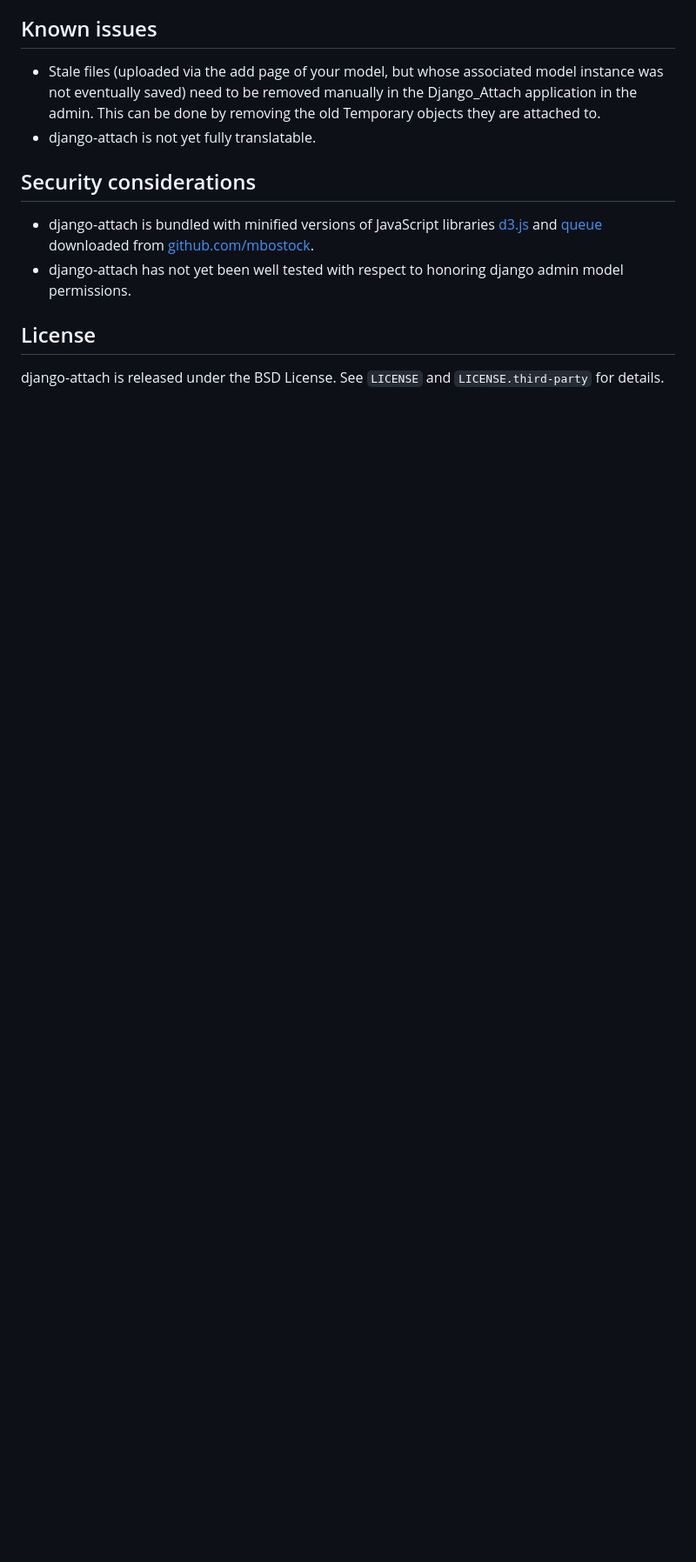
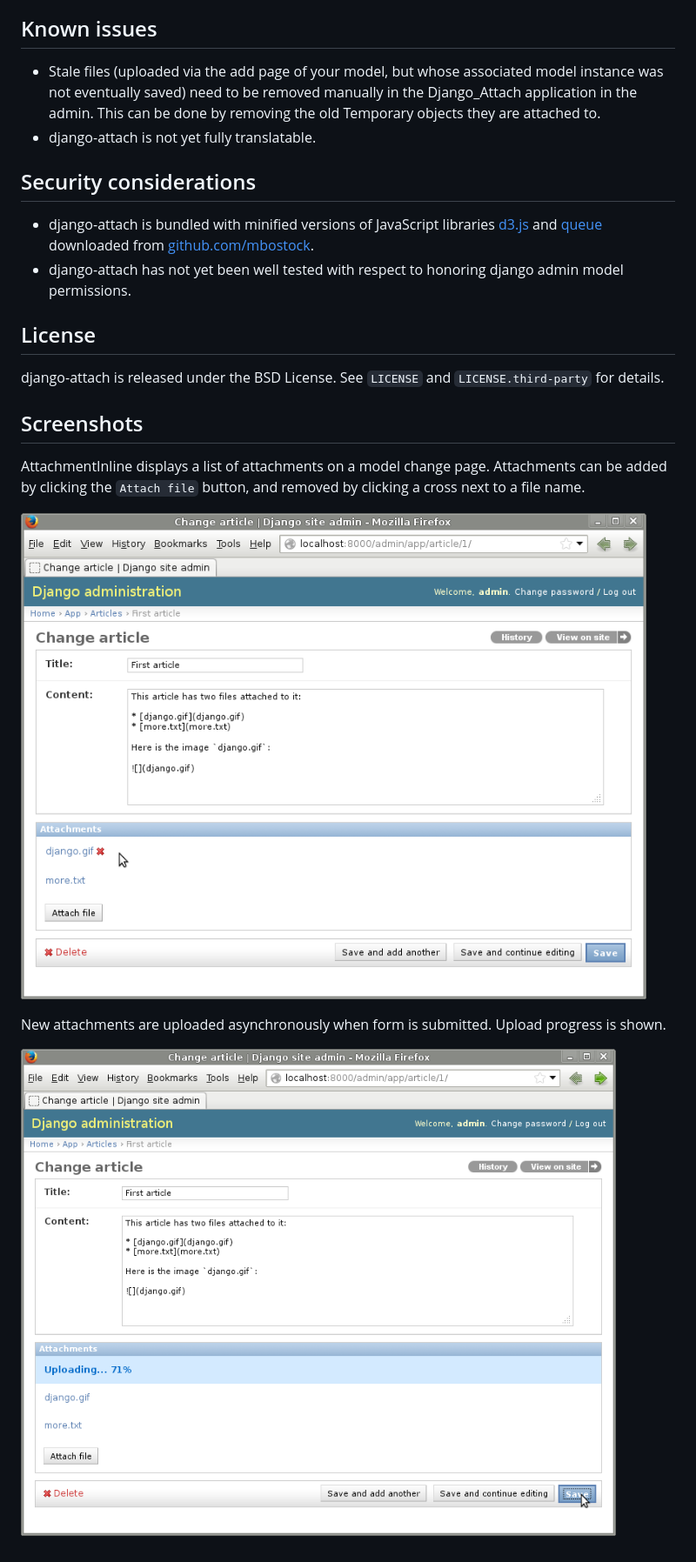
Before and after one commit to peterkuma/django-attach, a Markdown page: README.md, the part around the change. Shown: that part at 87% size. Drawn GitHub-style; pictures changed too: screenshots/1.png (added), screenshots/2.png (added); blank space fills up the shorter version.

Commit message:
Add screenshots

```diff
--- a/README.md
+++ b/README.md
@@ -150,9 +150,22 @@ Security considerations
 * django-attach has not yet been well tested with respect to honoring
   django admin model permissions.
 
-
 License
 -------
 
 django-attach is released under the BSD License.
 See `LICENSE` and `LICENSE.third-party` for details.
+
+Screenshots
+-----------
+
+AttachmentInline displays a list of attachments on a model change page.
+Attachments can be added by clicking the `Attach file` button, and removed
+by clicking a cross next to a file name.
+
+![](https://github.com/peterkuma/django-attach/raw/master/screenshots/1.png)
+
+New attachments are uploaded asynchronously when form is submitted. Upload
+progress is shown.
+
+![](https://github.com/peterkuma/django-attach/raw/master/screenshots/2.png)
```
